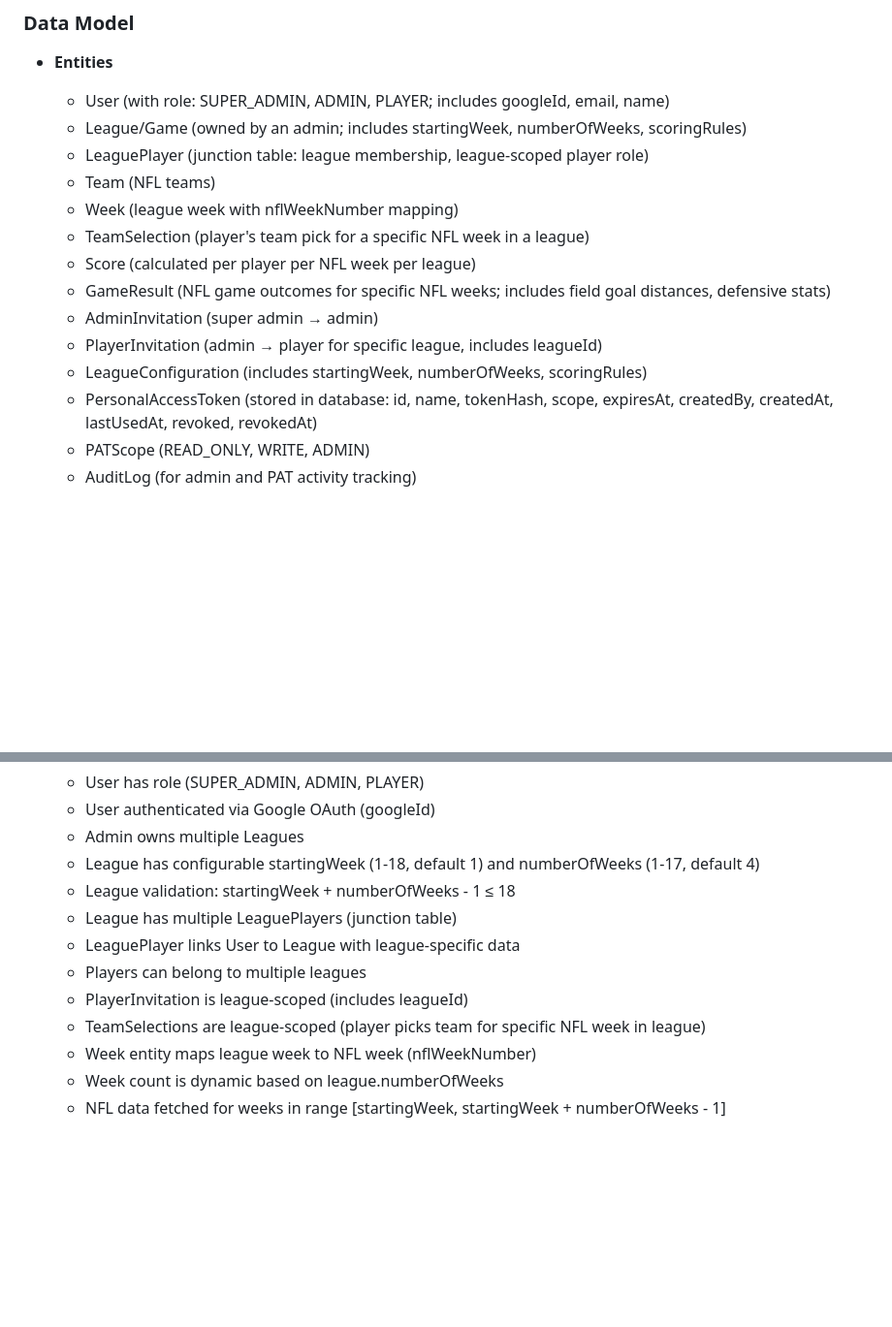
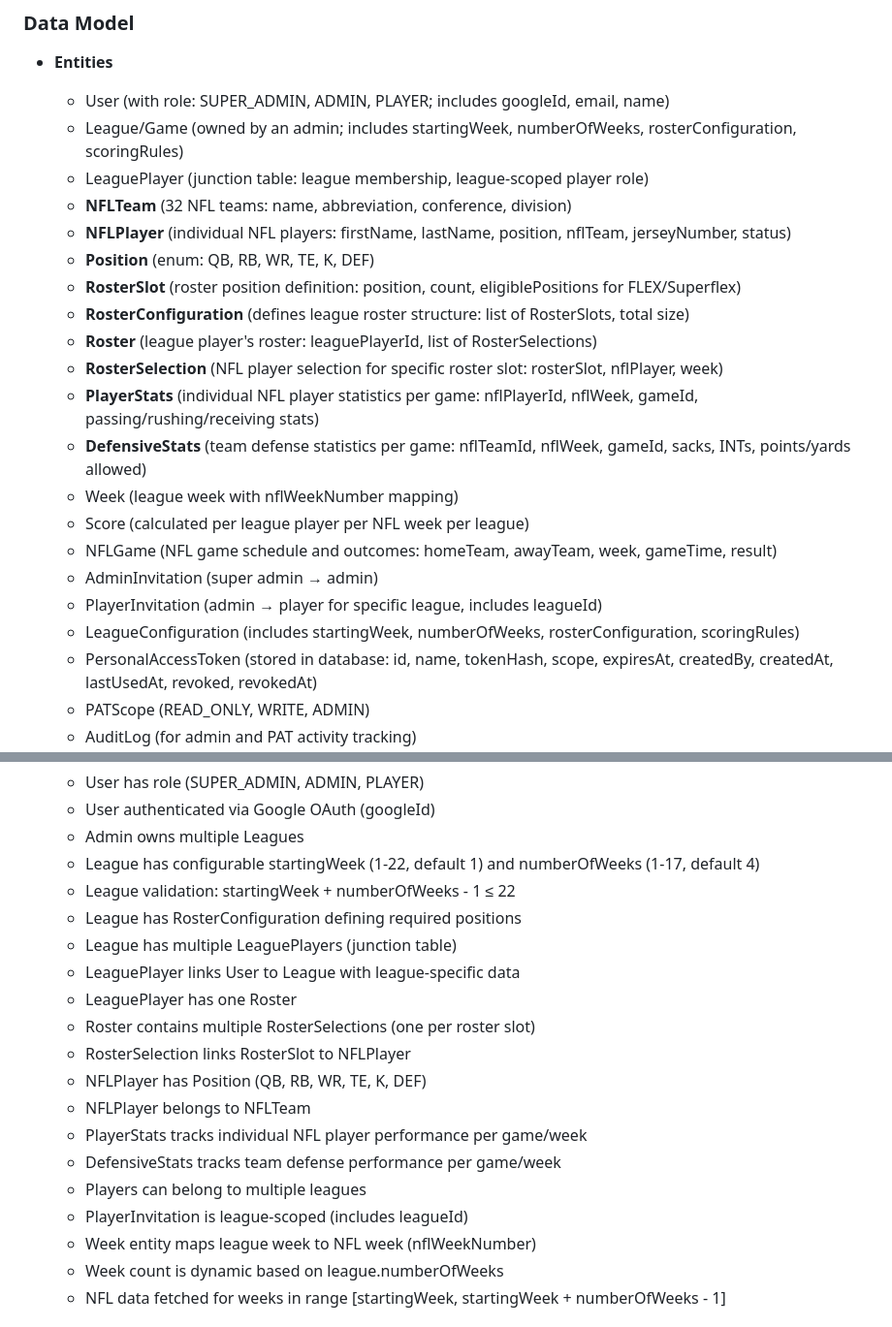
Before and after one commit to egdcrypto/ffl-playoffs, a Markdown page: requirements.md, 2 parts joined by grey strips. Shown at 97% size. Rendered like a GitHub page; blank space fills up the shorter version.

Commit message:
feat: update data model for individual NFL player roster system
Updated requirements.md data model section:
- Added new entities: NFLPlayer, Position, RosterSlot, RosterConfiguration, Roster, RosterSelection
- Added PlayerStats and DefensiveStats for individual player/team performance tracking
- Renamed Team to NFLTeam for clarity
- Renamed GameResult to NFLGame
- Removed TeamSelection (replaced with RosterSelection)
- Updated League to include rosterConfiguration
- Extended NFL week validation to 22 (includes playoffs)
- Updated relationships to reflect roster-based fantasy football model

This completes the data model transition from team-based survivor pool to traditional fantasy football with configurable roster positions.

🤖 Generated with [Claude Code](https://claude.com/claude-code)

Co-Authored-By: Claude <noreply@anthropic.com>

```diff
--- a/requirements.md
+++ b/requirements.md
@@ -460,16 +460,23 @@ The system implements a three-tier role hierarchy:
 ### Data Model
 - **Entities**
   - User (with role: SUPER_ADMIN, ADMIN, PLAYER; includes googleId, email, name)
-  - League/Game (owned by an admin; includes startingWeek, numberOfWeeks, scoringRules)
+  - League/Game (owned by an admin; includes startingWeek, numberOfWeeks, rosterConfiguration, scoringRules)
   - LeaguePlayer (junction table: league membership, league-scoped player role)
-  - Team (NFL teams)
+  - **NFLTeam** (32 NFL teams: name, abbreviation, conference, division)
+  - **NFLPlayer** (individual NFL players: firstName, lastName, position, nflTeam, jerseyNumber, status)
+  - **Position** (enum: QB, RB, WR, TE, K, DEF)
+  - **RosterSlot** (roster position definition: position, count, eligiblePositions for FLEX/Superflex)
+  - **RosterConfiguration** (defines league roster structure: list of RosterSlots, total size)
+  - **Roster** (league player's roster: leaguePlayerId, list of RosterSelections)
+  - **RosterSelection** (NFL player selection for specific roster slot: rosterSlot, nflPlayer, week)
+  - **PlayerStats** (individual NFL player statistics per game: nflPlayerId, nflWeek, gameId, passing/rushing/receiving stats)
+  - **DefensiveStats** (team defense statistics per game: nflTeamId, nflWeek, gameId, sacks, INTs, points/yards allowed)
   - Week (league week with nflWeekNumber mapping)
-  - TeamSelection (player's team pick for a specific NFL week in a league)
-  - Score (calculated per player per NFL week per league)
-  - GameResult (NFL game outcomes for specific NFL weeks; includes field goal distances, defensive stats)
+  - Score (calculated per league player per NFL week per league)
+  - NFLGame (NFL game schedule and outcomes: homeTeam, awayTeam, week, gameTime, result)
   - AdminInvitation (super admin → admin)
   - PlayerInvitation (admin → player for specific league, includes leagueId)
-  - LeagueConfiguration (includes startingWeek, numberOfWeeks, scoringRules)
+  - LeagueConfiguration (includes startingWeek, numberOfWeeks, rosterConfiguration, scoringRules)
   - PersonalAccessToken (stored in database: id, name, tokenHash, scope, expiresAt, createdBy, createdAt, lastUsedAt, revoked, revokedAt)
   - PATScope (READ_ONLY, WRITE, ADMIN)
   - AuditLog (for admin and PAT activity tracking)
@@ -484,13 +491,20 @@ The system implements a three-tier role hierarchy:
   - User has role (SUPER_ADMIN, ADMIN, PLAYER)
   - User authenticated via Google OAuth (googleId)
   - Admin owns multiple Leagues
-  - League has configurable startingWeek (1-18, default 1) and numberOfWeeks (1-17, default 4)
-  - League validation: startingWeek + numberOfWeeks - 1 ≤ 18
+  - League has configurable startingWeek (1-22, default 1) and numberOfWeeks (1-17, default 4)
+  - League validation: startingWeek + numberOfWeeks - 1 ≤ 22
+  - League has RosterConfiguration defining required positions
   - League has multiple LeaguePlayers (junction table)
   - LeaguePlayer links User to League with league-specific data
+  - LeaguePlayer has one Roster
+  - Roster contains multiple RosterSelections (one per roster slot)
+  - RosterSelection links RosterSlot to NFLPlayer
+  - NFLPlayer has Position (QB, RB, WR, TE, K, DEF)
+  - NFLPlayer belongs to NFLTeam
+  - PlayerStats tracks individual NFL player performance per game/week
+  - DefensiveStats tracks team defense performance per game/week
   - Players can belong to multiple leagues
   - PlayerInvitation is league-scoped (includes leagueId)
-  - TeamSelections are league-scoped (player picks team for specific NFL week in league)
   - Week entity maps league week to NFL week (nflWeekNumber)
   - Week count is dynamic based on league.numberOfWeeks
   - NFL data fetched for weeks in range [startingWeek, startingWeek + numberOfWeeks - 1]
```
